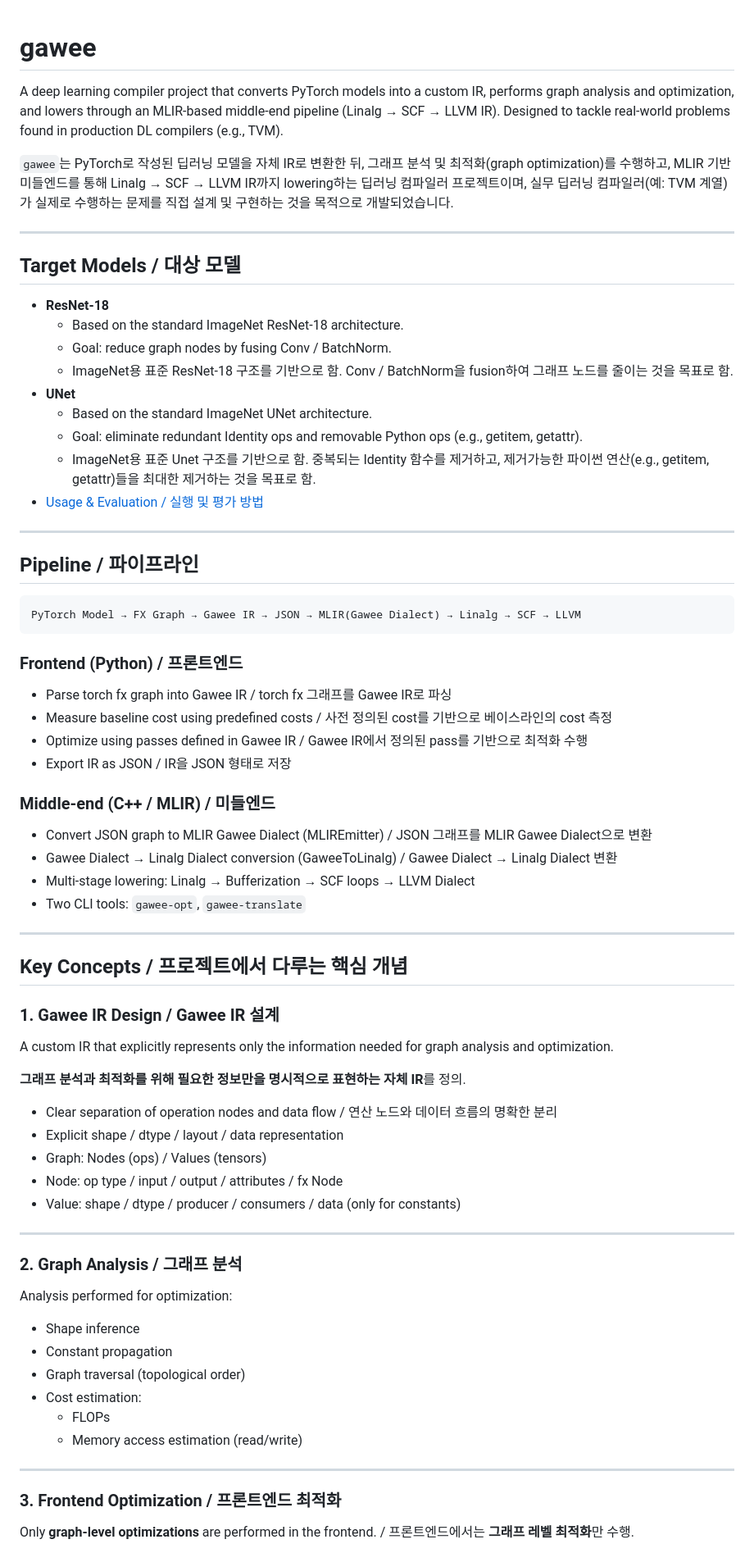
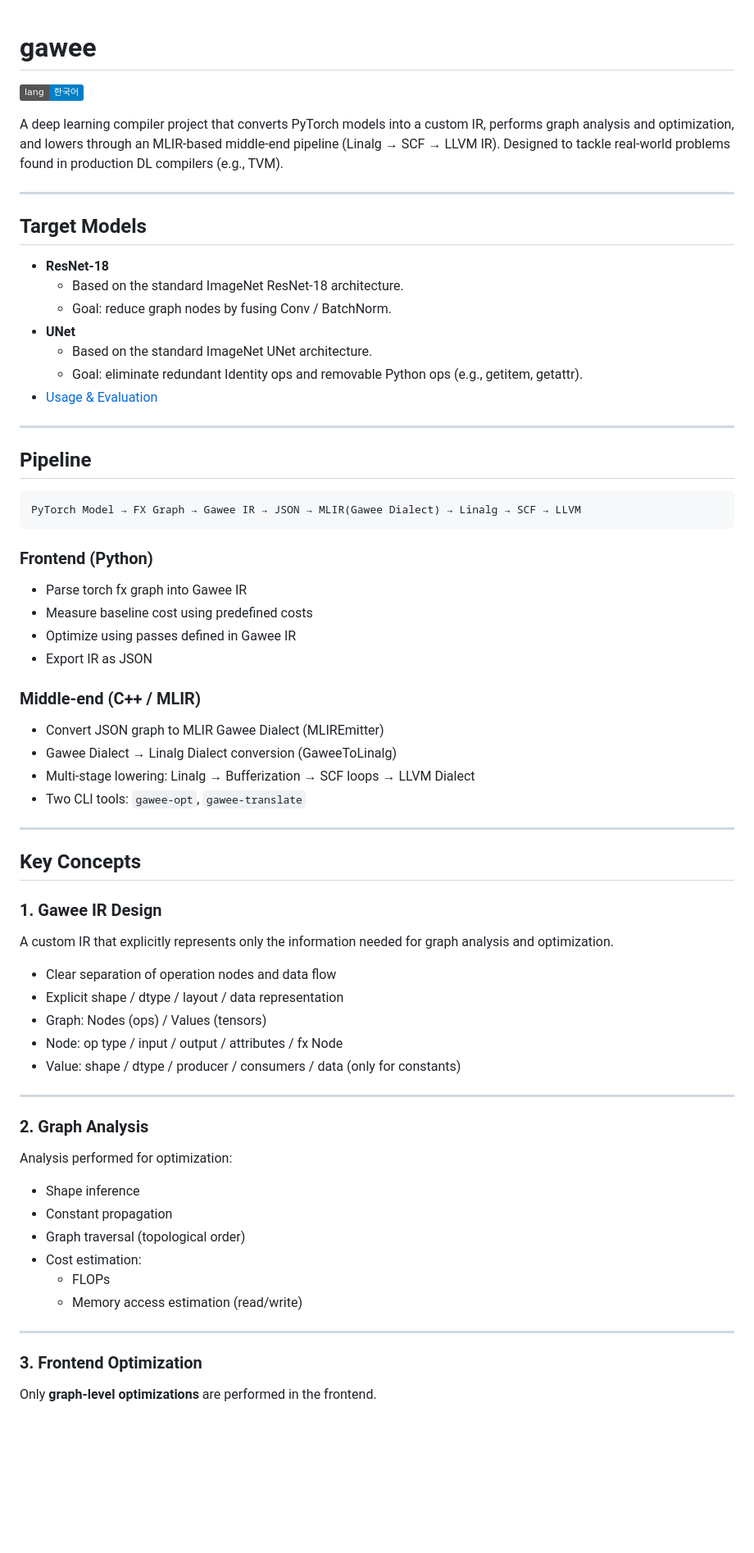
Before and after one commit to fwangdo/Gawee, a Markdown page: README.md, the part around one of its changes. Shown at 82% size. Rendered like a GitHub page; badges without logos; blank space fills up the shorter version.

Commit message:
docs: Split README into English/Korean with language toggle badges
Co-Authored-By: Claude Opus 4.6 <noreply@anthropic.com>

````diff
--- a/README.md
+++ b/README.md
@@ -1,58 +1,52 @@
 # gawee
+
+[![한국어](https://img.shields.io/badge/lang-한국어-blue)](README.ko.md)
 
 A deep learning compiler project that converts PyTorch models into a custom IR, performs graph analysis and optimization, and lowers through an MLIR-based middle-end pipeline (Linalg → SCF → LLVM IR). Designed to tackle real-world problems found in production DL compilers (e.g., TVM).
 
-`gawee`는 PyTorch로 작성된 딥러닝 모델을 자체 IR로 변환한 뒤, 그래프 분석 및 최적화(graph optimization)를 수행하고,
-MLIR 기반 미들엔드를 통해 Linalg → SCF → LLVM IR까지 lowering하는 딥러닝 컴파일러 프로젝트이며,
-실무 딥러닝 컴파일러(예: TVM 계열)가 실제로 수행하는 문제를 직접 설계 및 구현하는 것을 목적으로 개발되었습니다.
-
 ---
 
-## Target Models / 대상 모델
+## Target Models
 
 - **ResNet-18**
   - Based on the standard ImageNet ResNet-18 architecture.
   - Goal: reduce graph nodes by fusing Conv / BatchNorm.
-  - ImageNet용 표준 ResNet-18 구조를 기반으로 함. Conv / BatchNorm을 fusion하여 그래프 노드를 줄이는 것을 목표로 함.
 - **UNet**
   - Based on the standard ImageNet UNet architecture.
   - Goal: eliminate redundant Identity ops and removable Python ops (e.g., getitem, getattr).
-  - ImageNet용 표준 Unet 구조를 기반으로 함. 중복되는 Identity 함수를 제거하고, 제거가능한 파이썬 연산(e.g., getitem, getattr)들을 최대한 제거하는 것을 목표로 함.
-- [Usage & Evaluation / 실행 및 평가 방법](docs/usage.md)
+- [Usage & Evaluation](docs/usage.md)
 
 ---
 
-## Pipeline / 파이프라인
+## Pipeline
 
 ```
 PyTorch Model → FX Graph → Gawee IR → JSON → MLIR(Gawee Dialect) → Linalg → SCF → LLVM
 ```
 
-### Frontend (Python) / 프론트엔드
+### Frontend (Python)
 
-- Parse torch fx graph into Gawee IR / torch fx 그래프를 Gawee IR로 파싱
-- Measure baseline cost using predefined costs / 사전 정의된 cost를 기반으로 베이스라인의 cost 측정
-- Optimize using passes defined in Gawee IR / Gawee IR에서 정의된 pass를 기반으로 최적화 수행
-- Export IR as JSON / IR을 JSON 형태로 저장
+- Parse torch fx graph into Gawee IR
+- Measure baseline cost using predefined costs
+- Optimize using passes defined in Gawee IR
+- Export IR as JSON
 
-### Middle-end (C++ / MLIR) / 미들엔드
+### Middle-end (C++ / MLIR)
 
-- Convert JSON graph to MLIR Gawee Dialect (MLIREmitter) / JSON 그래프를 MLIR Gawee Dialect으로 변환
-- Gawee Dialect → Linalg Dialect conversion (GaweeToLinalg) / Gawee Dialect → Linalg Dialect 변환
+- Convert JSON graph to MLIR Gawee Dialect (MLIREmitter)
+- Gawee Dialect → Linalg Dialect conversion (GaweeToLinalg)
 - Multi-stage lowering: Linalg → Bufferization → SCF loops → LLVM Dialect
 - Two CLI tools: `gawee-opt`, `gawee-translate`
 
 ---
 
-## Key Concepts / 프로젝트에서 다루는 핵심 개념
+## Key Concepts
 
-### 1. Gawee IR Design / Gawee IR 설계
+### 1. Gawee IR Design
 
 A custom IR that explicitly represents only the information needed for graph analysis and optimization.
 
-**그래프 분석과 최적화를 위해 필요한 정보만을 명시적으로 표현하는 자체 IR**를 정의.
-
-- Clear separation of operation nodes and data flow / 연산 노드와 데이터 흐름의 명확한 분리
+- Clear separation of operation nodes and data flow
 - Explicit shape / dtype / layout / data representation
 - Graph: Nodes (ops) / Values (tensors)
 - Node: op type / input / output / attributes / fx Node
@@ -60,7 +54,7 @@ A custom IR that explicitly represents only the information needed for graph ana
 
 ---
 
-### 2. Graph Analysis / 그래프 분석
+### 2. Graph Analysis
 
 Analysis performed for optimization:
 
@@ -73,7 +67,7 @@ Analysis performed for optimization:
 
 ---
 
-### 3. Frontend Optimization / 프론트엔드 최적화
+### 3. Frontend Optimization
 
-Only **graph-level optimizations** are performed in the frontend. / 프론트엔드에서는 **그래프 레벨 최적화**만 수행.
+Only **graph-level optimizations** are performed in the frontend.
 
````
Also changed, not shown: other parts of README.md (+15 -15 lines), README.ko.md (added, +177 -0 lines).
